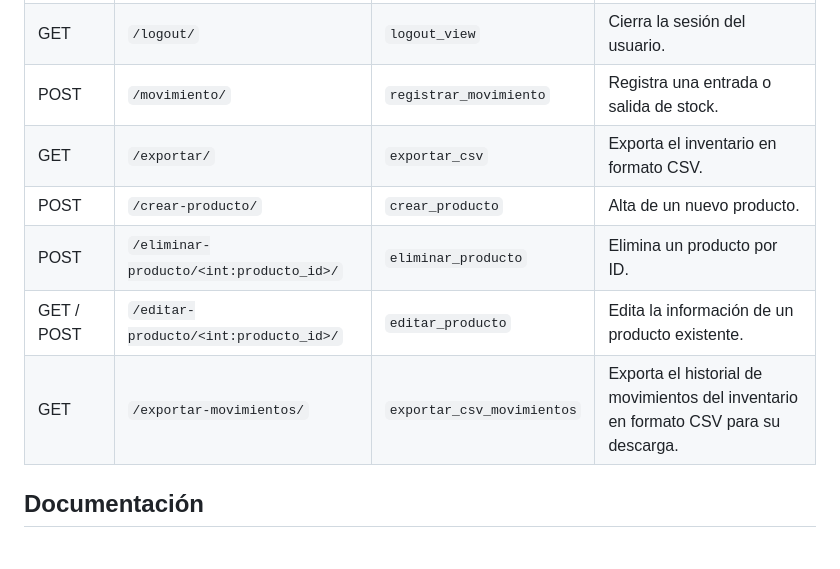
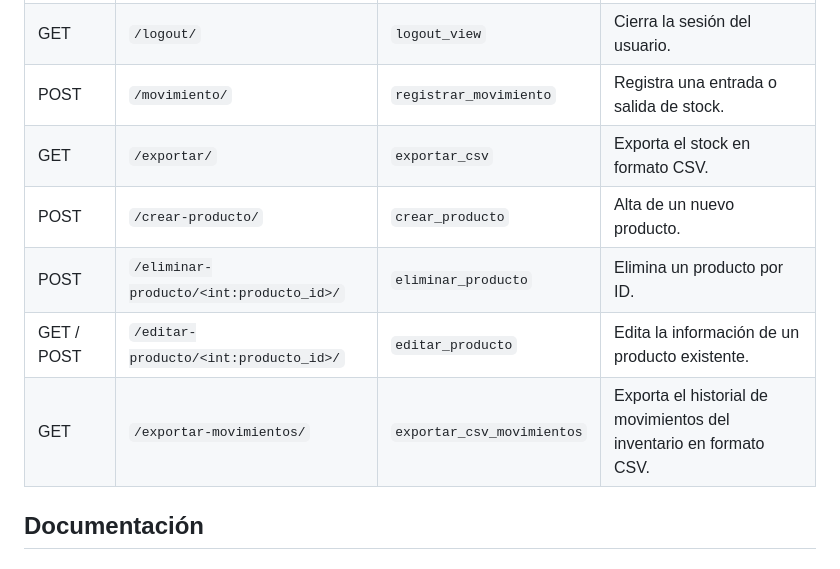
Before and after one commit to diego1321/TP-final-Backend, a Markdown page: README.md, the part around the change. Drawn GitHub-style.

```diff
--- a/README.md
+++ b/README.md
@@ -71,11 +71,11 @@ El sistema funciona bajo un esquema de control de acceso basado en roles:
 | GET / POST | `/login/` | `login_view` | Inicio de sesión de usuarios. |
 | GET | `/logout/` | `logout_view` | Cierra la sesión del usuario. |
 | POST | `/movimiento/` | `registrar_movimiento` | Registra una entrada o salida de stock. |
-| GET | `/exportar/` | `exportar_csv` | Exporta el inventario en formato CSV. |
+| GET | `/exportar/` | `exportar_csv` | Exporta el stock en formato CSV. |
 | POST | `/crear-producto/` | `crear_producto` | Alta de un nuevo producto. |
 | POST | `/eliminar-producto/<int:producto_id>/` | `eliminar_producto` | Elimina un producto por ID. |
 | GET / POST | `/editar-producto/<int:producto_id>/` | `editar_producto` | Edita la información de un producto existente. |
-| GET | `/exportar-movimientos/` | `exportar_csv_movimientos` | Exporta el historial de movimientos del inventario en formato CSV para su descarga. |
+| GET | `/exportar-movimientos/` | `exportar_csv_movimientos` | Exporta el historial de movimientos del inventario en formato CSV. |
 
 ## Documentación
 
```
